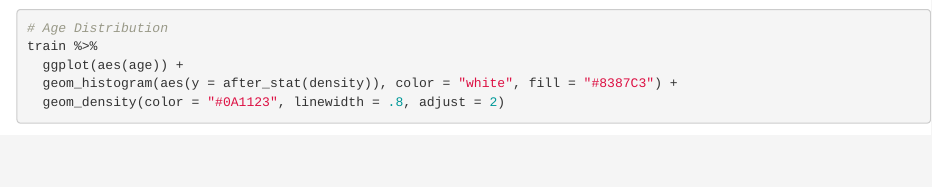
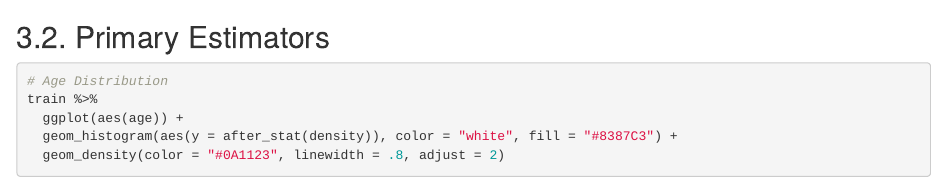
Before and after one commit to gokturkcolak/kaggle-playground-series, an R Markdown document (Season 5 Episode 12/diabetes.Rmd): the page in a window 1100 px wide, from 2600 px down. Rendered offline with R 4.5, knitr and Pandoc, with nearby package versions; some code elsewhere in the file could not run offline.

Commit message:
3.2. EDA headline created

````diff
--- a/Season 5 Episode 12/diabetes.Rmd
+++ b/Season 5 Episode 12/diabetes.Rmd
@@ -97,6 +97,7 @@ train %>%
   scale_y_continuous(labels = comma)
 ```
 
+## 3.2. Primary Estimators
 
 
 ```{r}
````
